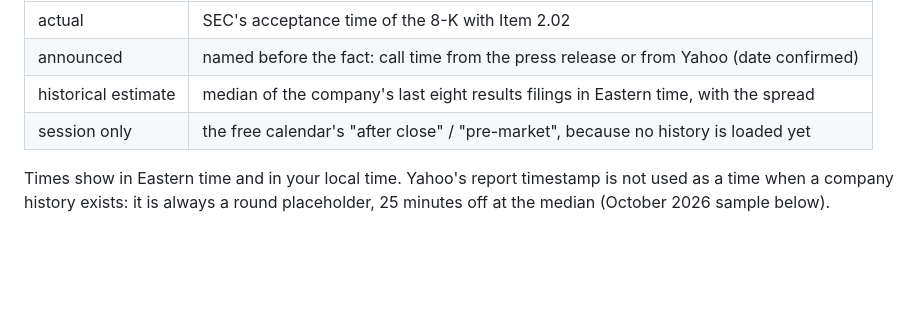
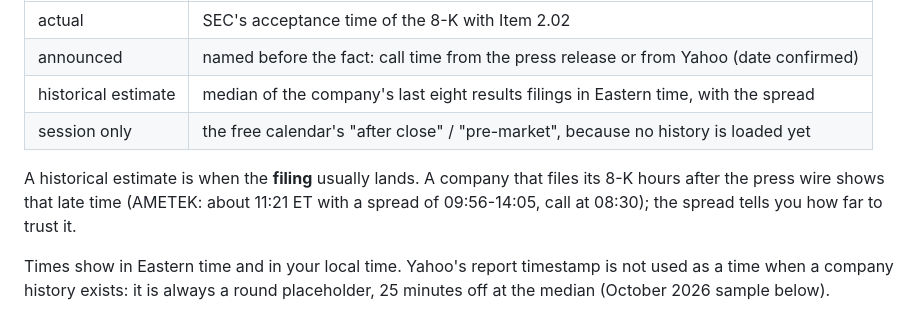
Before and after one commit to Timonkru/sessiondesk, a Markdown page: docs/EARNINGS.md, the part around the change. GitHub-like rendering; blank space fills up the shorter version.

Commit message:
Earnings-Doku: historische Schaetzung ist die Filing-Zeit, nicht die Wire-Zeit
Co-Authored-By: Claude Opus 5.5 <noreply@anthropic.com>

```diff
--- a/docs/EARNINGS.md
+++ b/docs/EARNINGS.md
@@ -18,6 +18,9 @@ Every time says what it is:
 | announced | named before the fact: call time from the press release or from Yahoo (date confirmed) |
 | historical estimate | median of the company's last eight results filings in Eastern time, with the spread |
 | session only | the free calendar's "after close" / "pre-market", because no history is loaded yet |
+
+A historical estimate is when the **filing** usually lands. A company that files its 8-K hours after the press wire shows that
+late time (AMETEK: about 11:21 ET with a spread of 09:56-14:05, call at 08:30); the spread tells you how far to trust it.
 
 Times show in Eastern time and in your local time. Yahoo's report timestamp is not used as a time when a company history
 exists: it is always a round placeholder, 25 minutes off at the median (October 2026 sample below).
```
